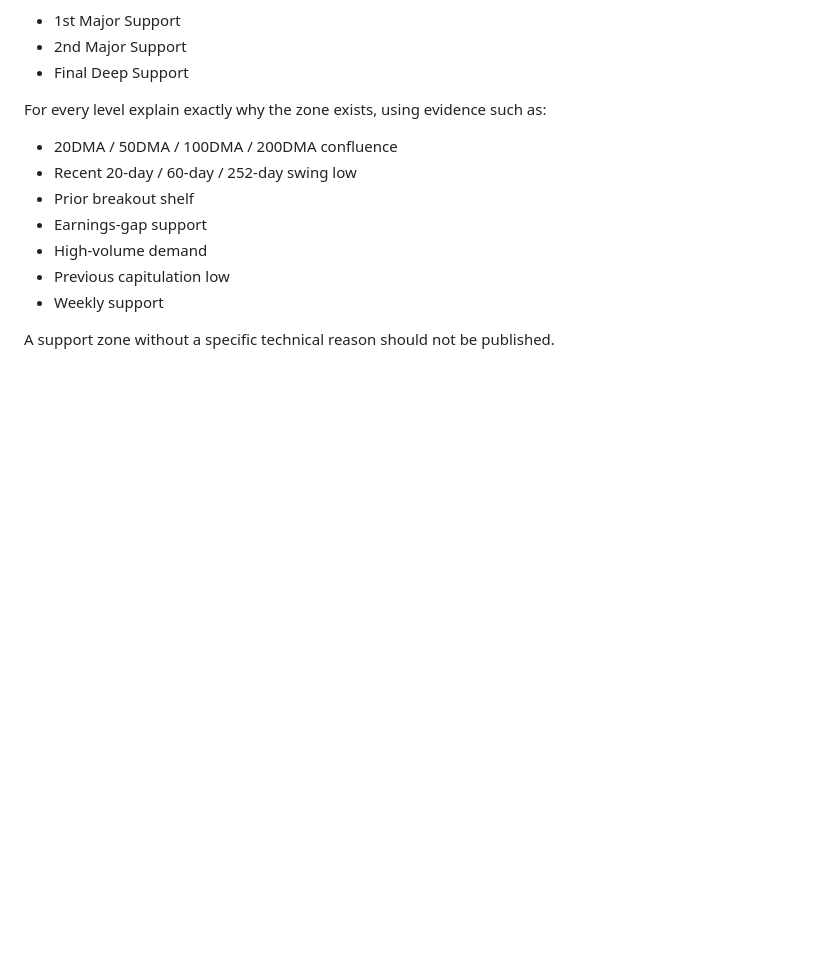
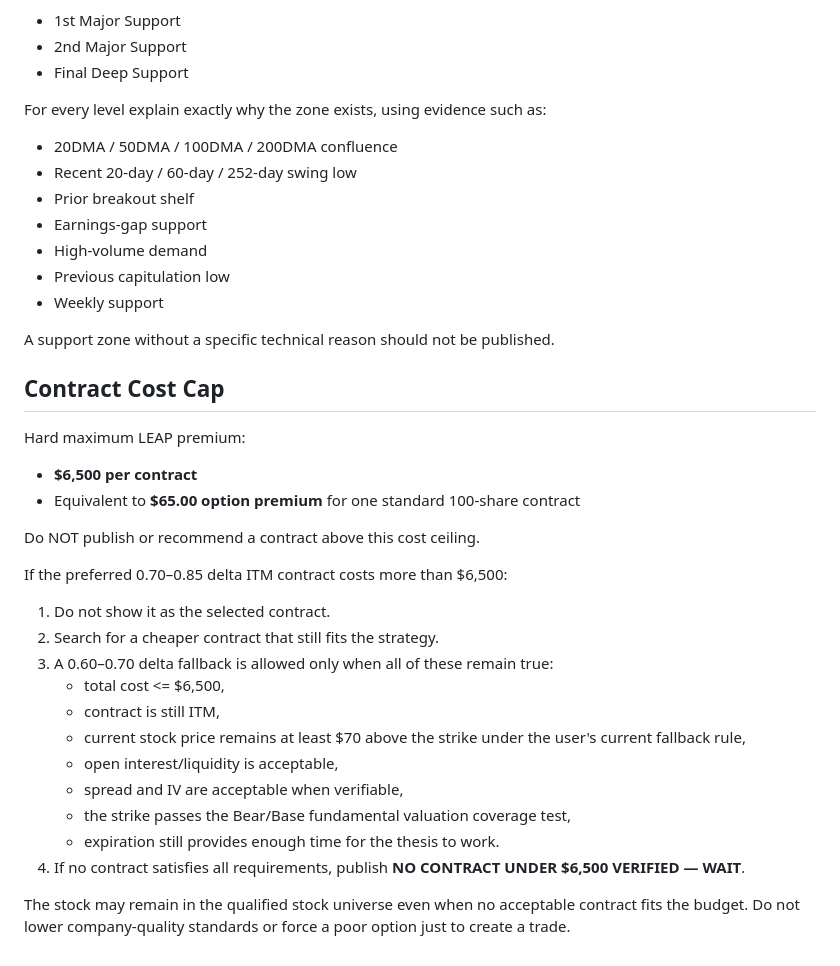
Before and after one commit to load66/trading, a Markdown page: leap-scanner/MASTER_PROMPT.md, the part around the change. Rendered like a GitHub page; blank space fills up the shorter version.

Commit message:
Add hard $6500 LEAP contract budget

```diff
--- a/leap-scanner/MASTER_PROMPT.md
+++ b/leap-scanner/MASTER_PROMPT.md
@@ -611,3 +611,27 @@ For every level explain exactly why the zone exists, using evidence such as:
 - Weekly support
 
 A support zone without a specific technical reason should not be published.
+
+
+## Contract Cost Cap
+
+Hard maximum LEAP premium:
+- **$6,500 per contract**
+- Equivalent to **$65.00 option premium** for one standard 100-share contract
+
+Do NOT publish or recommend a contract above this cost ceiling.
+
+If the preferred 0.70–0.85 delta ITM contract costs more than $6,500:
+1. Do not show it as the selected contract.
+2. Search for a cheaper contract that still fits the strategy.
+3. A 0.60–0.70 delta fallback is allowed only when all of these remain true:
+   - total cost <= $6,500,
+   - contract is still ITM,
+   - current stock price remains at least $70 above the strike under the user's current fallback rule,
+   - open interest/liquidity is acceptable,
+   - spread and IV are acceptable when verifiable,
+   - the strike passes the Bear/Base fundamental valuation coverage test,
+   - expiration still provides enough time for the thesis to work.
+4. If no contract satisfies all requirements, publish **NO CONTRACT UNDER $6,500 VERIFIED — WAIT**.
+
+The stock may remain in the qualified stock universe even when no acceptable contract fits the budget. Do not lower company-quality standards or force a poor option just to create a trade.
```
